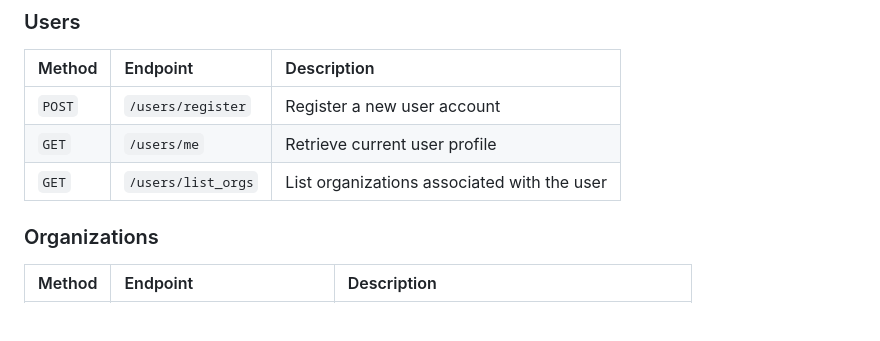
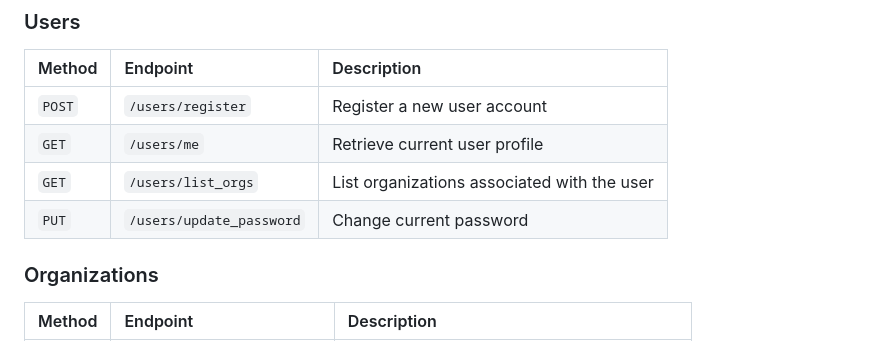
Before and after one commit to abhishektarun09/multi_tenant_saas_fastapi, a Markdown page: README.md, the part around the change. Drawn GitHub-style; blank space fills up the shorter version.

```diff
--- a/README.md
+++ b/README.md
@@ -45,6 +45,7 @@ A robust, multi-tenant SaaS backend architecture built with a modern Python stac
 | `POST` | `/users/register` | Register a new user account |
 | `GET` | `/users/me` | Retrieve current user profile |
 | `GET` | `/users/list_orgs` | List organizations associated with the user |
+| `PUT` | `/users/update_password` | Change current password |
 
 ### Organizations
 | Method | Endpoint | Description |
```
